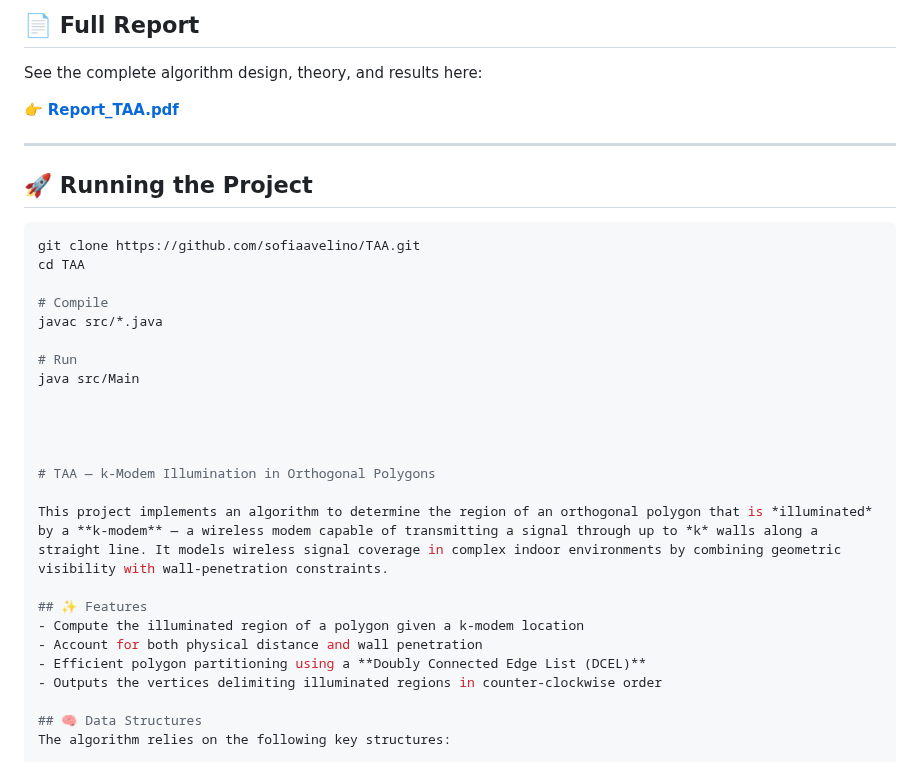
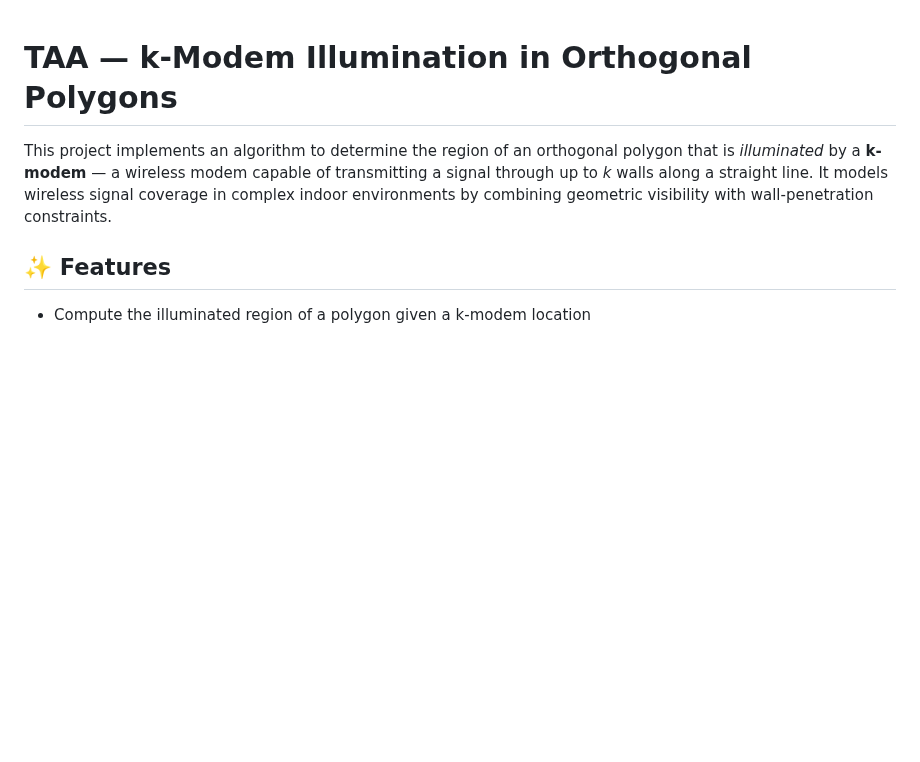
Before and after one commit to sofiaavelino/TAA, a Markdown page: README.MD, the part around one of its changes. GitHub-like rendering; blank space fills up the shorter version.

````diff
--- a/README.MD
+++ b/README.MD
@@ -96,26 +1,3 @@ Perfect for polygon partitioning after ray-casting.
-## 📄 Full Report
-
-See the complete algorithm design, theory, and results here:
-
-👉 **[Report_TAA.pdf](Report_TAA.pdf)**
-
----
-
-## 🚀 Running the Project
-
-```bash
-git clone https://github.com/sofiaavelino/TAA.git
-cd TAA
-
-# Compile
-javac src/*.java
-
-# Run
-java src/Main
-
-
-
-
 # TAA — k-Modem Illumination in Orthogonal Polygons
 
 This project implements an algorithm to determine the region of an orthogonal polygon that is *illuminated* by a **k-modem** — a wireless modem capable of transmitting a signal through up to *k* walls along a straight line. It models wireless signal coverage in complex indoor environments by combining geometric visibility with wall-penetration constraints.
````
Also changed, not shown: other parts of README.MD (+0 -95 lines).
